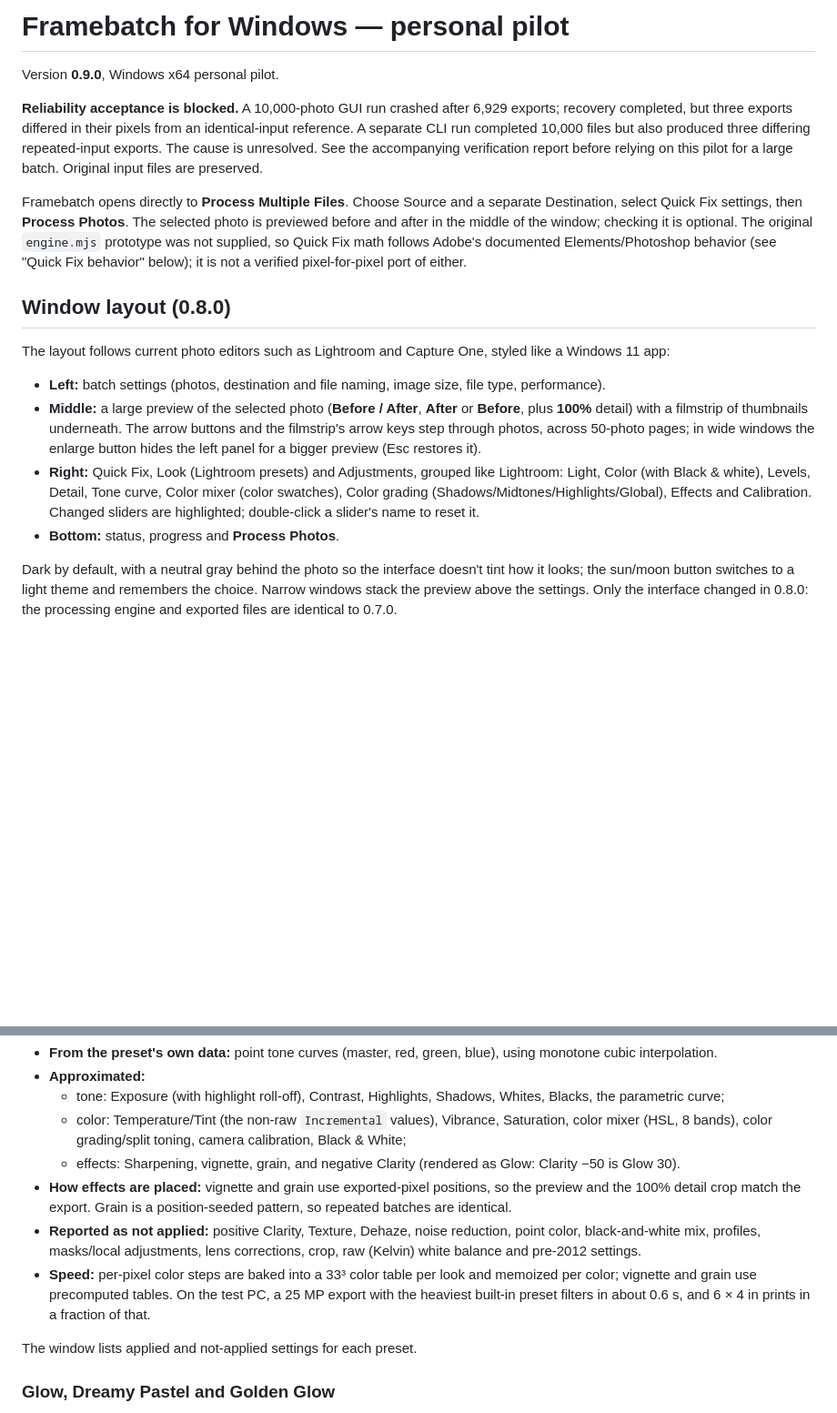
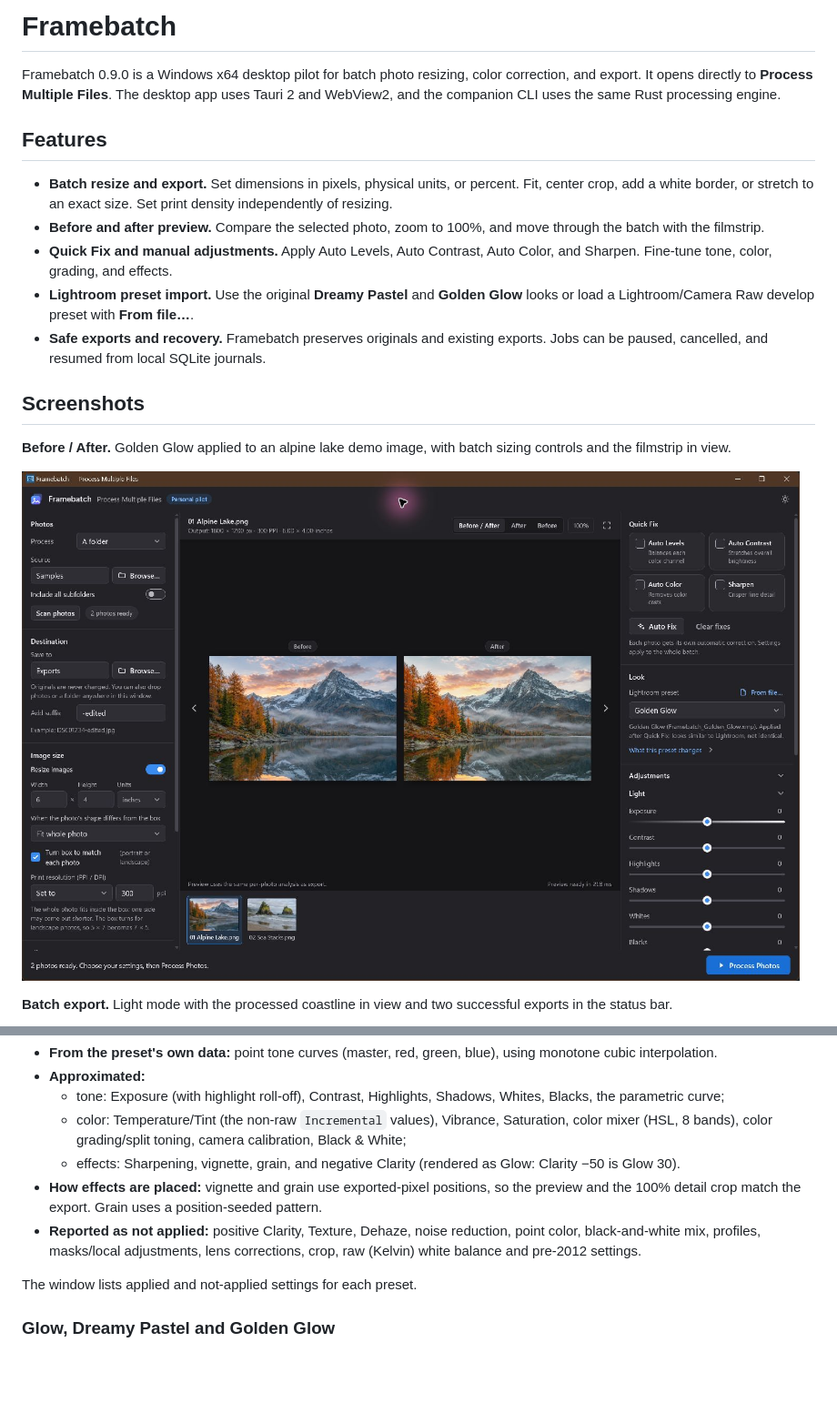
Before and after one commit to xsaver23/Framebatch, a Markdown page: README.md, 2 parts joined by grey strips. Shown at 91% size. GitHub-like rendering; pictures changed too: docs/screenshots/before-after.png (added); blank space fills up the shorter version.

```diff
--- a/README.md
+++ b/README.md
@@ -1,19 +1,20 @@
-# Framebatch for Windows — personal pilot
+# Framebatch
 
-Version **0.9.0**, Windows x64 personal pilot.
+Framebatch 0.9.0 is a Windows x64 desktop pilot for batch photo resizing, color correction, and export. It opens directly to **Process Multiple Files**. The desktop app uses Tauri 2 and WebView2, and the companion CLI uses the same Rust processing engine.
 
-**Reliability acceptance is blocked.** A 10,000-photo GUI run crashed after 6,929 exports; recovery completed, but three exports differed in their pixels from an identical-input reference. A separate CLI run completed 10,000 files but also produced three differing repeated-input exports. The cause is unresolved. See the accompanying verification report before relying on this pilot for a large batch. Original input files are preserved.
+## Features
 
-Framebatch opens directly to **Process Multiple Files**. Choose Source and a separate Destination, select Quick Fix settings, then **Process Photos**. The selected photo is previewed before and after in the middle of the window; checking it is optional. The original `engine.mjs` prototype was not supplied, so Quick Fix math follows Adobe's documented Elements/Photoshop behavior (see "Quick Fix behavior" below); it is not a verified pixel-for-pixel port of either.
+- **Batch resize and export.** Set dimensions in pixels, physical units, or percent. Fit, center crop, add a white border, or stretch to an exact size. Set print density independently of resizing.
+- **Before and after preview.** Compare the selected photo, zoom to 100%, and move through the batch with the filmstrip.
+- **Quick Fix and manual adjustments.** Apply Auto Levels, Auto Contrast, Auto Color, and Sharpen. Fine-tune tone, color, grading, and effects.
+- **Lightroom preset import.** Use the original **Dreamy Pastel** and **Golden Glow** looks or load a Lightroom/Camera Raw develop preset with **From file…**.
+- **Safe exports and recovery.** Framebatch preserves originals and existing exports. Jobs can be paused, cancelled, and resumed from local SQLite journals.
 
-## Window layout (0.8.0)
+## Screenshots
 
-The layout follows current photo editors such as Lightroom and Capture One, styled like a Windows 11 app:
+**Before / After.** Golden Glow applied to an alpine lake demo image, with batch sizing controls and the filmstrip in view.
 
-- **Left:** batch settings (photos, destination and file naming, image size, file type, performance).
-- **Middle:** a large preview of the selected photo (**Before / After**, **After** or **Before**, plus **100%** detail) with a filmstrip of thumbnails underneath. The arrow buttons and the filmstrip's arrow keys step through photos, across 50-photo pages; in wide windows the enlarge button hides the left panel for a bigger preview (Esc restores it).
-- **Right:** Quick Fix, Look (Lightroom presets) and Adjustments, grouped like Lightroom: Light, Color (with Black & white), Levels, Detail, Tone curve, Color mixer (color swatches), Color grading (Shadows/Midtones/Highlights/Global), Effects and Calibration. Changed sliders are highlighted; double-click a slider's name to reset it.
-- **Bottom:** status, progress and **Process Photos**.
+![Framebatch in dark mode comparing the original alpine lake image with the Golden Glow preview](docs/screenshots/before-after.png)
 
-Dark by default, with a neutral gray behind the photo so the interface doesn't tint how it looks; the sun/moon button switches to a light theme and remembers the choice. Narrow windows stack the preview above the settings. Only the interface changed in 0.8.0: the processing engine and exported files are identical to 0.7.0.
+**Batch export.** Light mode with the processed coastline in view and two successful exports in the status bar.
 
@@ -144,9 +113,8 @@ Order: Quick Fix, preset, manual looks, then the basic manual sliders. Adobe doe
   - tone: Exposure (with highlight roll-off), Contrast, Highlights, Shadows, Whites, Blacks, the parametric curve;
   - color: Temperature/Tint (the non-raw `Incremental` values), Vibrance, Saturation, color mixer (HSL, 8 bands), color grading/split toning, camera calibration, Black & White;
   - effects: Sharpening, vignette, grain, and negative Clarity (rendered as Glow: Clarity −50 is Glow 30).
-- **How effects are placed:** vignette and grain use exported-pixel positions, so the preview and the 100% detail crop match the export. Grain is a position-seeded pattern, so repeated batches are identical.
+- **How effects are placed:** vignette and grain use exported-pixel positions, so the preview and the 100% detail crop match the export. Grain uses a position-seeded pattern.
 - **Reported as not applied:** positive Clarity, Texture, Dehaze, noise reduction, point color, black-and-white mix, profiles, masks/local adjustments, lens corrections, crop, raw (Kelvin) white balance and pre-2012 settings.
-- **Speed:** per-pixel color steps are baked into a 33³ color table per look and memoized per color; vignette and grain use precomputed tables. On the test PC, a 25 MP export with the heaviest built-in preset filters in about 0.6 s, and 6 × 4 in prints in a fraction of that.
 
 The window lists applied and not-applied settings for each preset.
 
```
Also changed, not shown: other parts of README.md (+73 -95 lines), docs/screenshots/batch-export.png (added).
